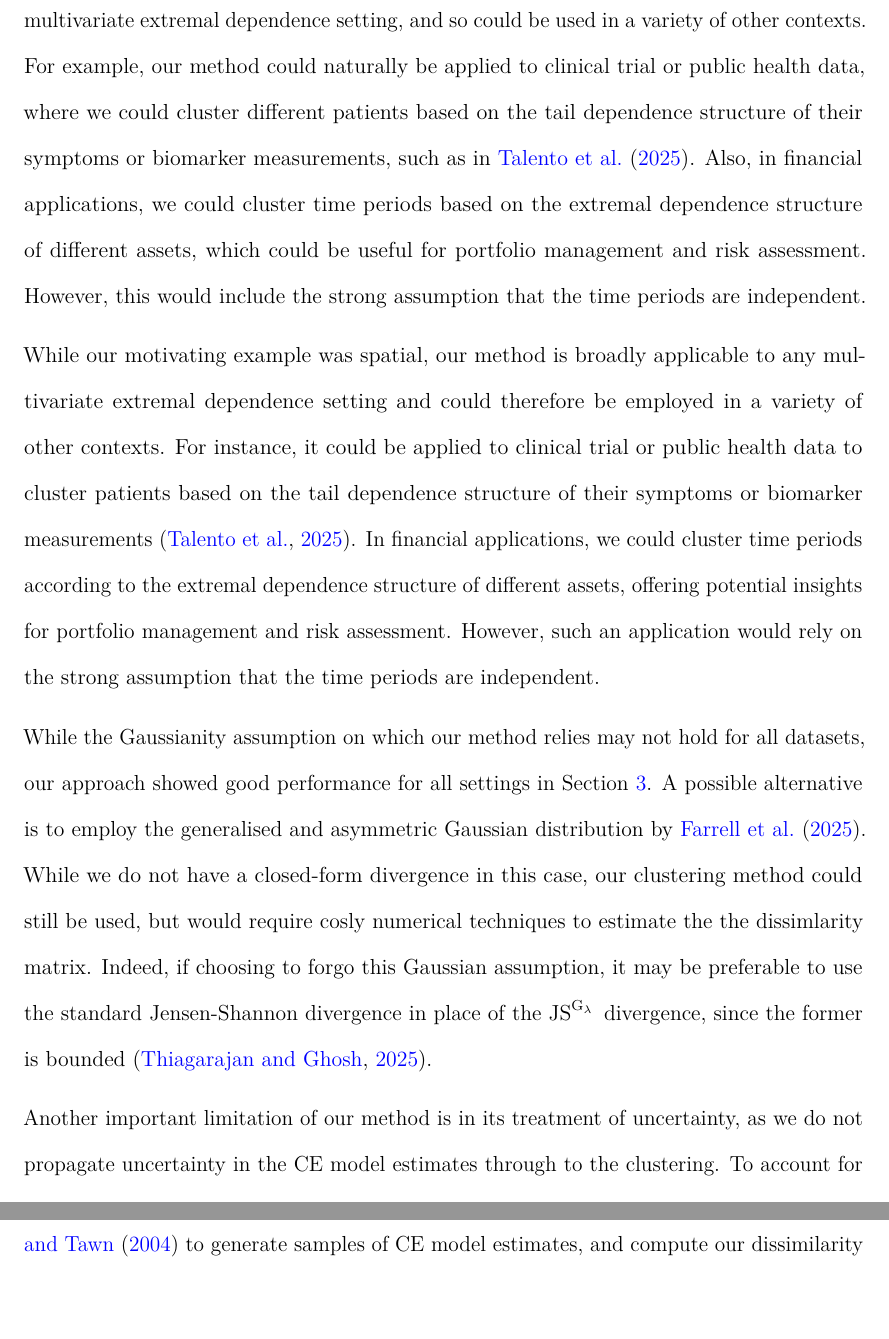
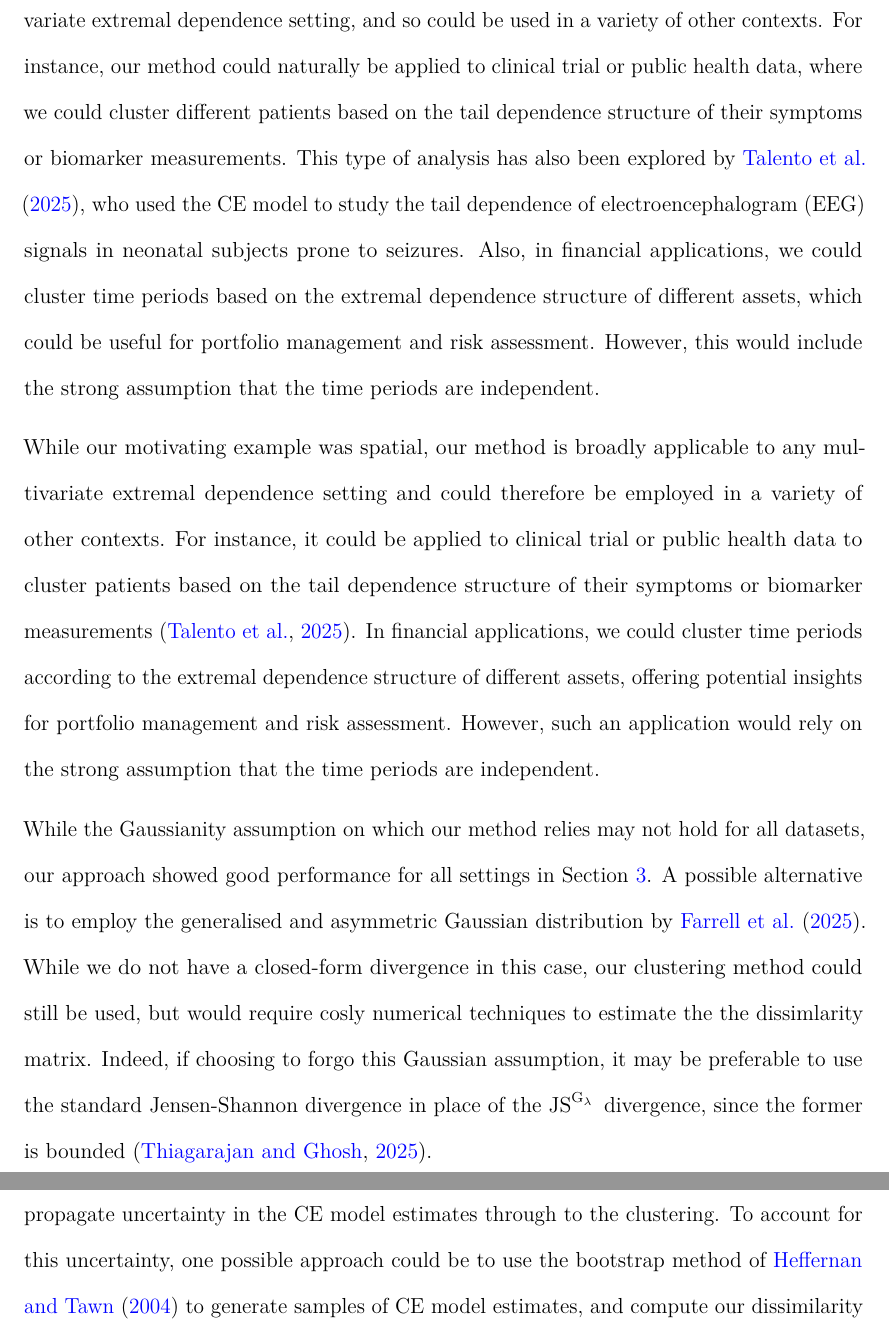
Before and after one commit to potoole7/ce_clust, a LaTeX paper (latex/main.tex): two parts of pages 29 and 30 of 37, joined at a grey line, cut so that both start at the same text, the shorter picture padded with empty space. Compiled offline with pdfLaTeX.

Commit message:
Add discussion paragraph about use outside spatial applications

```diff
--- a/latex/main.tex
+++ b/latex/main.tex
@@ -2319,7 +2319,8 @@ Without explicitly incorporating spatial information, three clusters with distin
 
 % Extension
 While we focused on spatial applications in this work, our method is applicable to any multivariate extremal dependence setting, and so could be used in a variety of other contexts.
-For example, our method could naturally be applied to clinical trial or public health data, where we could cluster different patients based on the tail dependence structure of their symptoms or biomarker measurements, such as in \citet{Talento2025}.
+For instance, our method could naturally be applied to clinical trial or public health data, where we could cluster different patients based on the tail dependence structure of their symptoms or biomarker measurements.
+This type of analysis has also been explored by \citet{Talento2025}, who used the CE model to study the tail dependence of electroencephalogram (EEG) signals in neonatal subjects prone to seizures.
 Also, in financial applications, we could cluster time periods based on the extremal dependence structure of different assets, which could be useful for portfolio management and risk assessment.
 However, this would include the strong assumption that the time periods are independent.
 
```
